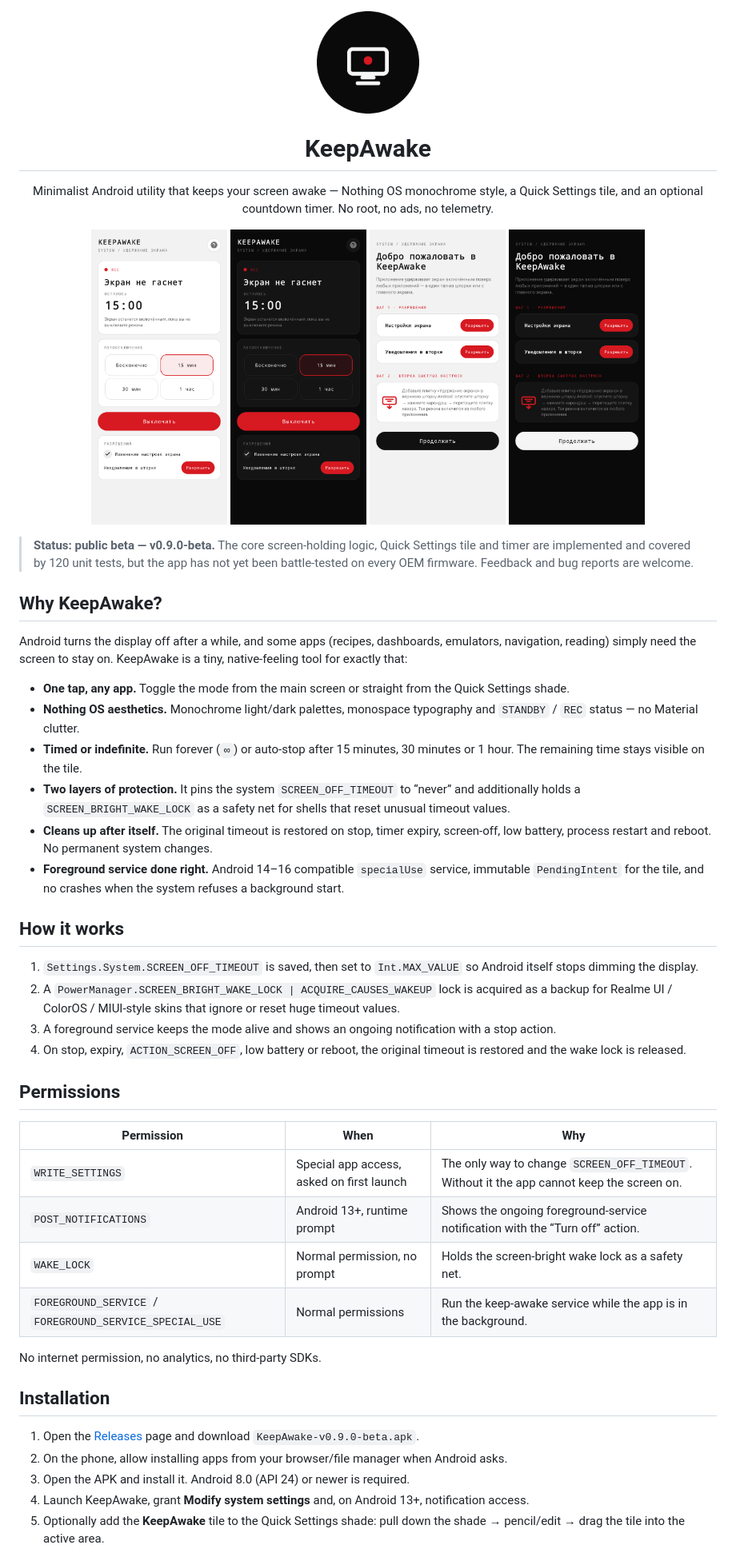
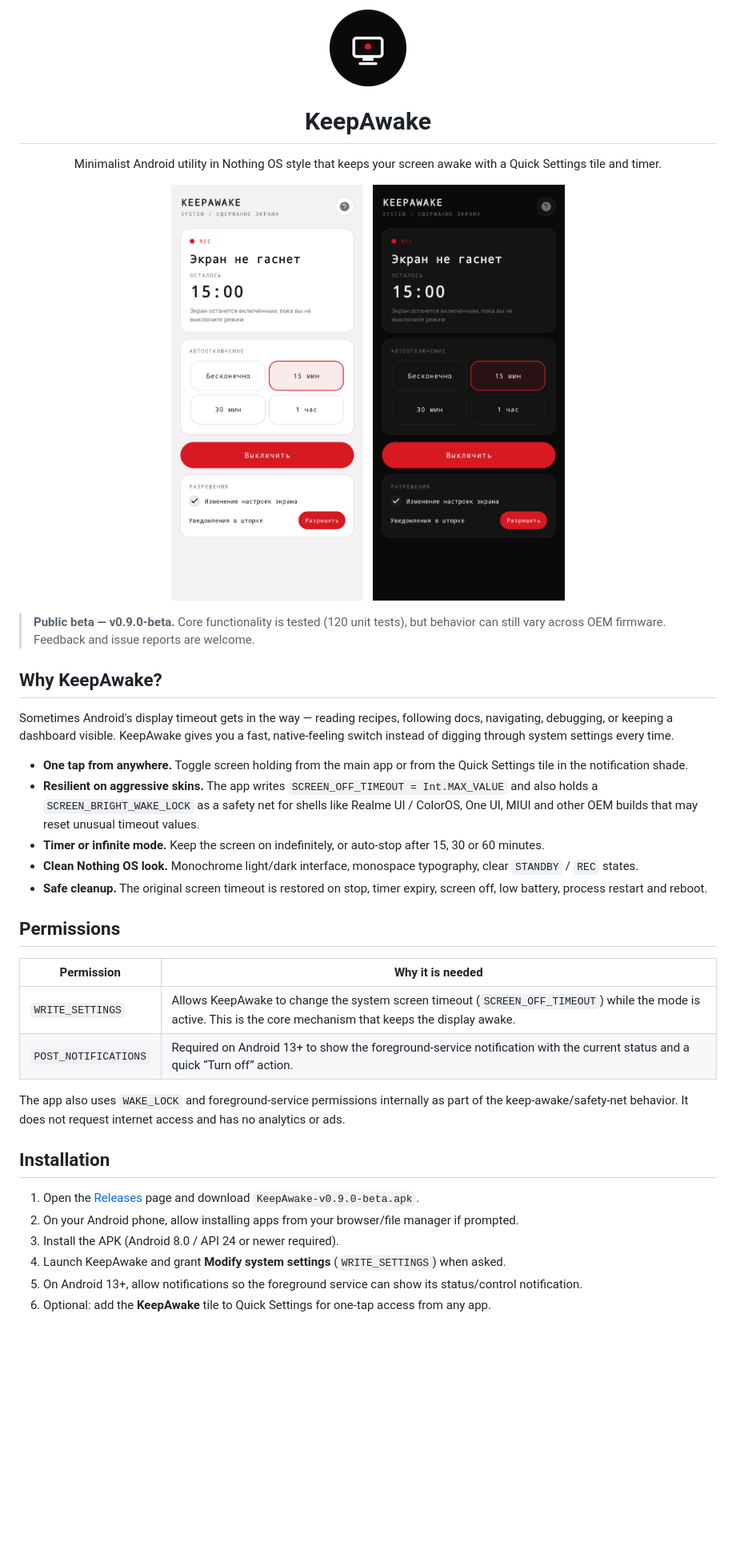
Before and after one commit to mrpixoff/KeepAwake, a Markdown page: README.md, the part around one of its changes. Shown at 80% size. GitHub-like rendering; pictures changed too: docs/icon.png; blank space fills up the shorter version.

Commit message:
docs: restyle README to match desktop-cleaner layout

```diff
--- a/README.md
+++ b/README.md
@@ -1,56 +1,42 @@
+<div align="center">
+  <img src="docs/icon.png" width="96" height="96" alt="KeepAwake icon">
+  <h1>KeepAwake</h1>
+  <p>Minimalist Android utility in Nothing OS style that keeps your screen awake with a Quick Settings tile and timer.</p>
+</div>
+
 <p align="center">
-  <img src="docs/icon.png" width="128" height="128" alt="KeepAwake icon">
+  <img src="docs/screenshots/main-light.png" width="240" alt="KeepAwake light theme">
+  &nbsp;
+  <img src="docs/screenshots/main-dark.png" width="240" alt="KeepAwake dark theme">
 </p>
 
-<h1 align="center">KeepAwake</h1>
-
-<p align="center">
-  Minimalist Android utility that keeps your screen awake — Nothing OS monochrome style, a Quick Settings tile, and an optional countdown timer. No root, no ads, no telemetry.
-</p>
-
-<p align="center">
-  <img src="docs/screenshots/main-light.png" width="170" alt="KeepAwake light theme">
-  <img src="docs/screenshots/main-dark.png" width="170" alt="KeepAwake dark theme">
-  <img src="docs/screenshots/onboarding-light.png" width="170" alt="Onboarding light theme">
-  <img src="docs/screenshots/onboarding-dark.png" width="170" alt="Onboarding dark theme">
-</p>
-
-> **Status: public beta — v0.9.0-beta.** The core screen-holding logic, Quick Settings tile and timer are implemented and covered by 120 unit tests, but the app has not yet been battle-tested on every OEM firmware. Feedback and bug reports are welcome.
+> **Public beta — v0.9.0-beta.** Core functionality is tested (120 unit tests), but behavior can still vary across OEM firmware. Feedback and issue reports are welcome.
 
 ## Why KeepAwake?
 
-Android turns the display off after a while, and some apps (recipes, dashboards, emulators, navigation, reading) simply need the screen to stay on. KeepAwake is a tiny, native-feeling tool for exactly that:
+Sometimes Android's display timeout gets in the way — reading recipes, following docs, navigating, debugging, or keeping a dashboard visible. KeepAwake gives you a fast, native-feeling switch instead of digging through system settings every time.
 
-- **One tap, any app.** Toggle the mode from the main screen or straight from the Quick Settings shade.
-- **Nothing OS aesthetics.** Monochrome light/dark palettes, monospace typography and `STANDBY` / `REC` status — no Material clutter.
-- **Timed or indefinite.** Run forever (`∞`) or auto-stop after 15 minutes, 30 minutes or 1 hour. The remaining time stays visible on the tile.
-- **Two layers of protection.** It pins the system `SCREEN_OFF_TIMEOUT` to “never” and additionally holds a `SCREEN_BRIGHT_WAKE_LOCK` as a safety net for shells that reset unusual timeout values.
-- **Cleans up after itself.** The original timeout is restored on stop, timer expiry, screen-off, low battery, process restart and reboot. No permanent system changes.
-- **Foreground service done right.** Android 14–16 compatible `specialUse` service, immutable `PendingIntent` for the tile, and no crashes when the system refuses a background start.
-
-## How it works
-
-1. `Settings.System.SCREEN_OFF_TIMEOUT` is saved, then set to `Int.MAX_VALUE` so Android itself stops dimming the display.
-2. A `PowerManager.SCREEN_BRIGHT_WAKE_LOCK | ACQUIRE_CAUSES_WAKEUP` lock is acquired as a backup for Realme UI / ColorOS / MIUI-style skins that ignore or reset huge timeout values.
-3. A foreground service keeps the mode alive and shows an ongoing notification with a stop action.
-4. On stop, expiry, `ACTION_SCREEN_OFF`, low battery or reboot, the original timeout is restored and the wake lock is released.
+- **One tap from anywhere.** Toggle screen holding from the main app or from the Quick Settings tile in the notification shade.
+- **Resilient on aggressive skins.** The app writes `SCREEN_OFF_TIMEOUT = Int.MAX_VALUE` and also holds a `SCREEN_BRIGHT_WAKE_LOCK` as a safety net for shells like Realme UI / ColorOS, One UI, MIUI and other OEM builds that may reset unusual timeout values.
+- **Timer or infinite mode.** Keep the screen on indefinitely, or auto-stop after 15, 30 or 60 minutes.
+- **Clean Nothing OS look.** Monochrome light/dark interface, monospace typography, clear `STANDBY` / `REC` states.
+- **Safe cleanup.** The original screen timeout is restored on stop, timer expiry, screen off, low battery, process restart and reboot.
 
 ## Permissions
 
-| Permission | When | Why |
-|---|---|---|
-| `WRITE_SETTINGS` | Special app access, asked on first launch | The only way to change `SCREEN_OFF_TIMEOUT`. Without it the app cannot keep the screen on. |
-| `POST_NOTIFICATIONS` | Android 13+, runtime prompt | Shows the ongoing foreground-service notification with the “Turn off” action. |
-| `WAKE_LOCK` | Normal permission, no prompt | Holds the screen-bright wake lock as a safety net. |
-| `FOREGROUND_SERVICE` / `FOREGROUND_SERVICE_SPECIAL_USE` | Normal permissions | Run the keep-awake service while the app is in the background. |
+| Permission | Why it is needed |
+|---|---|
+| `WRITE_SETTINGS` | Allows KeepAwake to change the system screen timeout (`SCREEN_OFF_TIMEOUT`) while the mode is active. This is the core mechanism that keeps the display awake. |
+| `POST_NOTIFICATIONS` | Required on Android 13+ to show the foreground-service notification with the current status and a quick “Turn off” action. |
 
-No internet permission, no analytics, no third-party SDKs.
+The app also uses `WAKE_LOCK` and foreground-service permissions internally as part of the keep-awake/safety-net behavior. It does not request internet access and has no analytics or ads.
 
 ## Installation
 
 1. Open the [Releases](../../releases) page and download `KeepAwake-v0.9.0-beta.apk`.
-2. On the phone, allow installing apps from your browser/file manager when Android asks.
-3. Open the APK and install it. Android 8.0 (API 24) or newer is required.
-4. Launch KeepAwake, grant **Modify system settings** and, on Android 13+, notification access.
-5. Optionally add the **KeepAwake** tile to the Quick Settings shade: pull down the shade → pencil/edit → drag the tile into the active area.
+2. On your Android phone, allow installing apps from your browser/file manager if prompted.
+3. Install the APK (Android 8.0 / API 24 or newer required).
+4. Launch KeepAwake and grant **Modify system settings** (`WRITE_SETTINGS`) when asked.
+5. On Android 13+, allow notifications so the foreground service can show its status/control notification.
+6. Optional: add the **KeepAwake** tile to Quick Settings for one-tap access from any app.
 
```
Also changed, not shown: other parts of README.md (+6 -52 lines).
